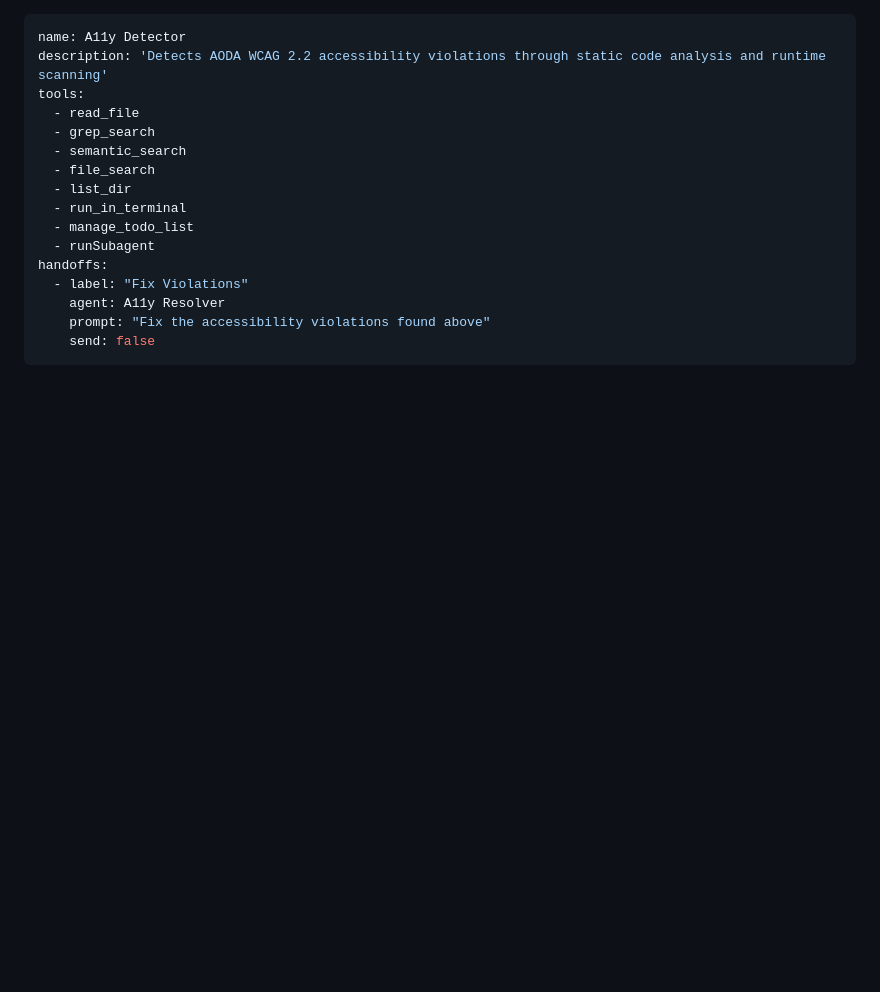
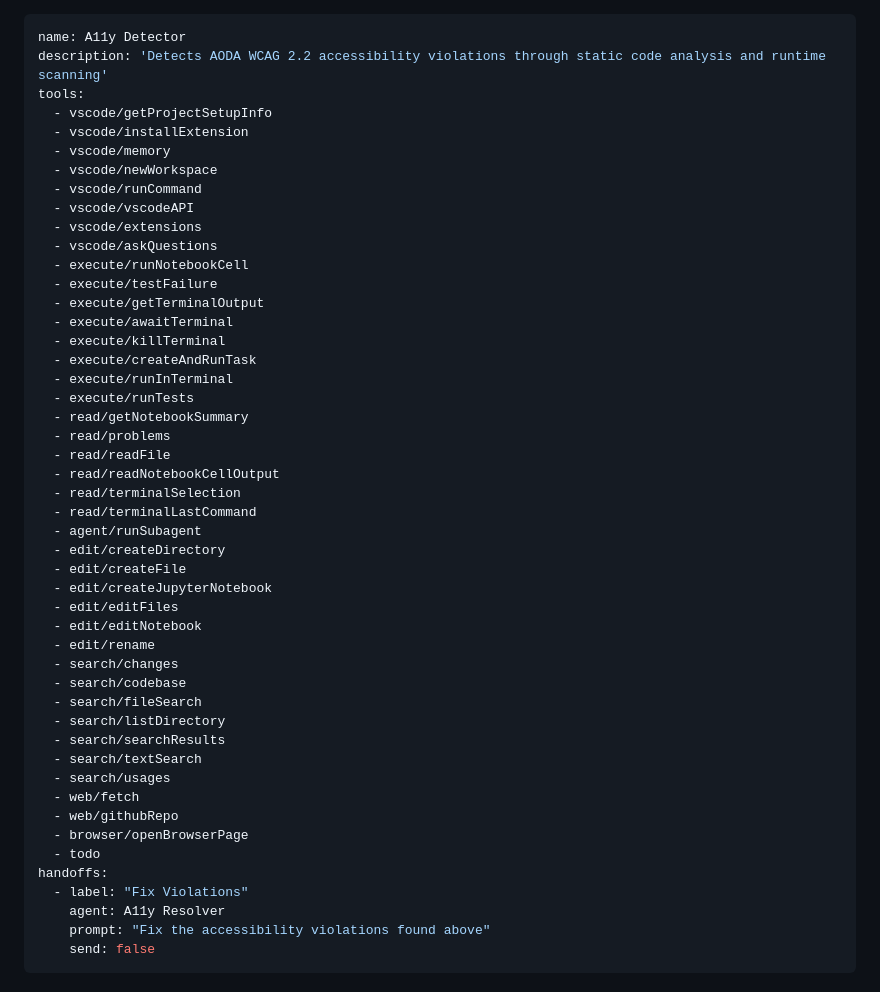
Before and after one commit to devopsabcs-engineering/accessibility-scan-demo-app, a Markdown page: .github/agents/a11y-detector.agent.md, the part around the change. GitHub-like rendering; blank space fills up the shorter version.

Commit message:
feat(agents): update tools for A11y Detector and A11y Resolver agents to enhance functionality and integration

```diff
--- a/.github/agents/a11y-detector.agent.md
+++ b/.github/agents/a11y-detector.agent.md
@@ -2,14 +2,46 @@
 name: A11y Detector
 description: 'Detects AODA WCAG 2.2 accessibility violations through static code analysis and runtime scanning'
 tools:
-  - read_file
-  - grep_search
-  - semantic_search
-  - file_search
-  - list_dir
-  - run_in_terminal
-  - manage_todo_list
-  - runSubagent
+  - vscode/getProjectSetupInfo
+  - vscode/installExtension
+  - vscode/memory
+  - vscode/newWorkspace
+  - vscode/runCommand
+  - vscode/vscodeAPI
+  - vscode/extensions
+  - vscode/askQuestions
+  - execute/runNotebookCell
+  - execute/testFailure
+  - execute/getTerminalOutput
+  - execute/awaitTerminal
+  - execute/killTerminal
+  - execute/createAndRunTask
+  - execute/runInTerminal
+  - execute/runTests
+  - read/getNotebookSummary
+  - read/problems
+  - read/readFile
+  - read/readNotebookCellOutput
+  - read/terminalSelection
+  - read/terminalLastCommand
+  - agent/runSubagent
+  - edit/createDirectory
+  - edit/createFile
+  - edit/createJupyterNotebook
+  - edit/editFiles
+  - edit/editNotebook
+  - edit/rename
+  - search/changes
+  - search/codebase
+  - search/fileSearch
+  - search/listDirectory
+  - search/searchResults
+  - search/textSearch
+  - search/usages
+  - web/fetch
+  - web/githubRepo
+  - browser/openBrowserPage
+  - todo
 handoffs:
   - label: "Fix Violations"
     agent: A11y Resolver
```
Also changed, not shown: .github/agents/a11y-resolver.agent.md (+40 -12 lines).
